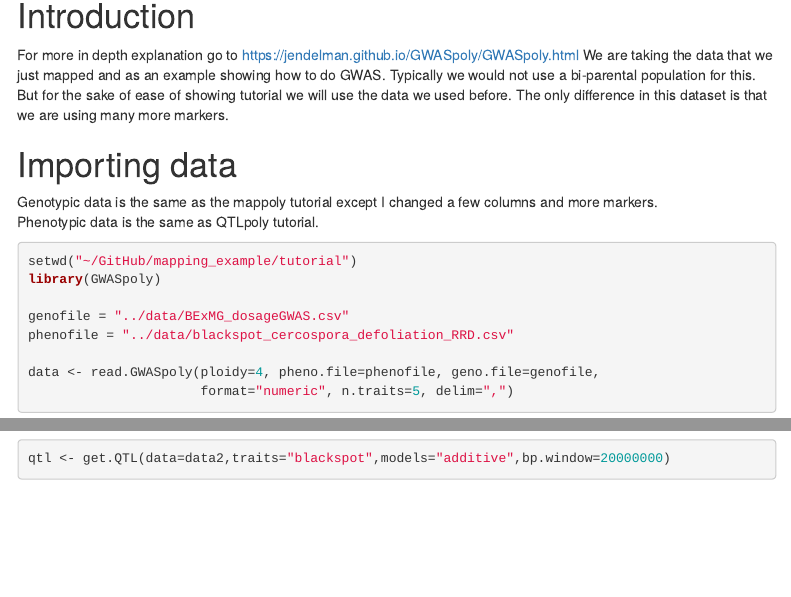
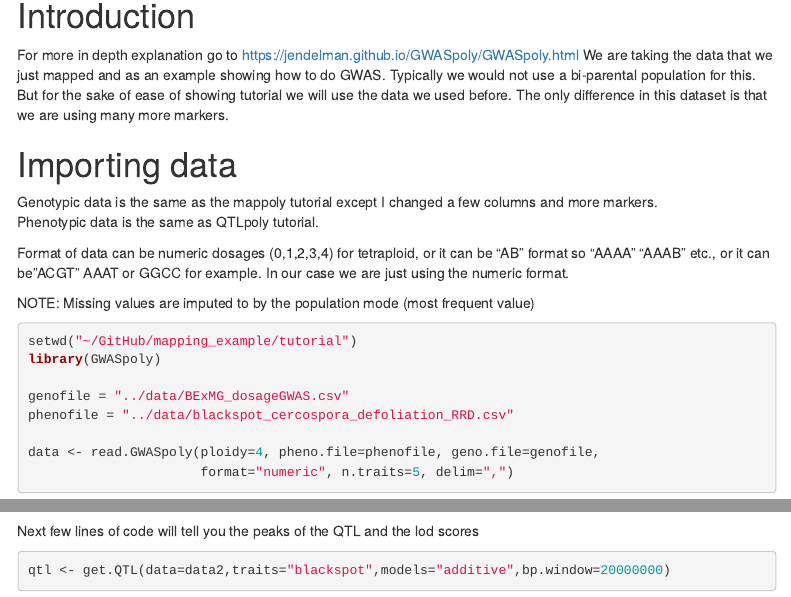
Before and after one commit to jeekinlau/mapping_example, an R Markdown document (tutorial/gwas.Rmd): the page in a window 1100 px wide, from 150 px down, and a second part further down, joined at a grey line. Rendered offline with R 4.5, knitr and Pandoc, with nearby package versions; some code elsewhere in the file could not run offline; menus at the side of the page are left out.

Commit message:
Update gwas.Rmd

````diff
--- a/tutorial/gwas.Rmd
+++ b/tutorial/gwas.Rmd
@@ -23,6 +23,11 @@ We are taking the data that we just mapped and as an example showing how to do G
 # Importing data
 Genotypic data is the same as the mappoly tutorial except I changed a few columns and more markers.
 Phenotypic data is the same as QTLpoly tutorial.
+
+Format of data can be numeric dosages (0,1,2,3,4) for tetraploid, or it can be "AB" format so "AAAA" "AAAB" etc., or it can be"ACGT" AAAT or GGCC for example. In our case we are just using the numeric format.
+
+NOTE: Missing values are imputed to by the population mode (most frequent value)
+
 
 ```{r}
 setwd("~/GitHub/mapping_example/tutorial")
@@ -97,7 +102,7 @@ p <- LD.plot(data2)
 p + xlim(0,100)
 ```
 
-
+Next few lines of code will tell you the peaks of the QTL and the lod scores
 
 ```{r}
 qtl <- get.QTL(data=data2,traits="blackspot",models="additive",bp.window=20000000)
````
Also changed, not shown: tutorial/gwas.Rmd (2 more changed lines).
